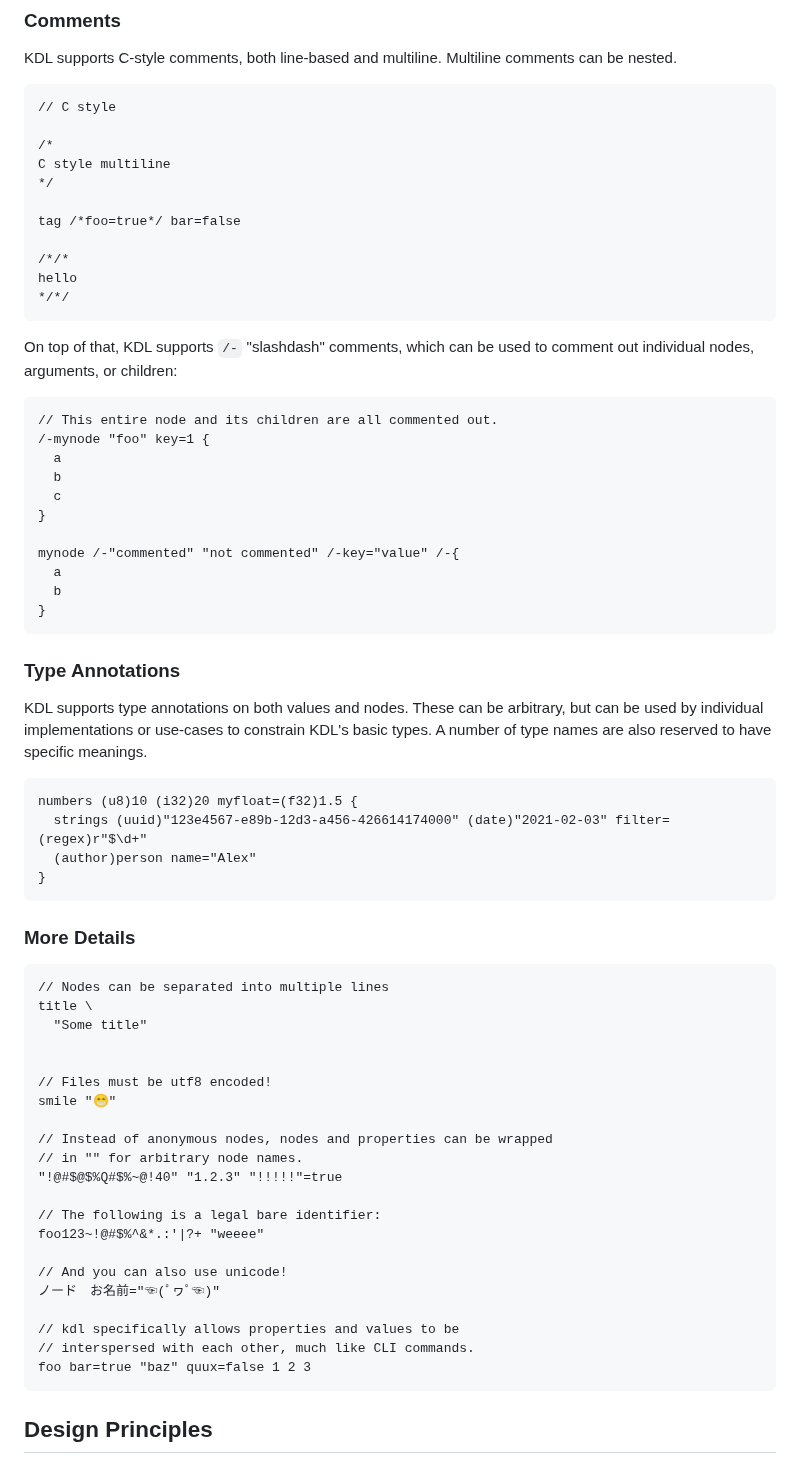
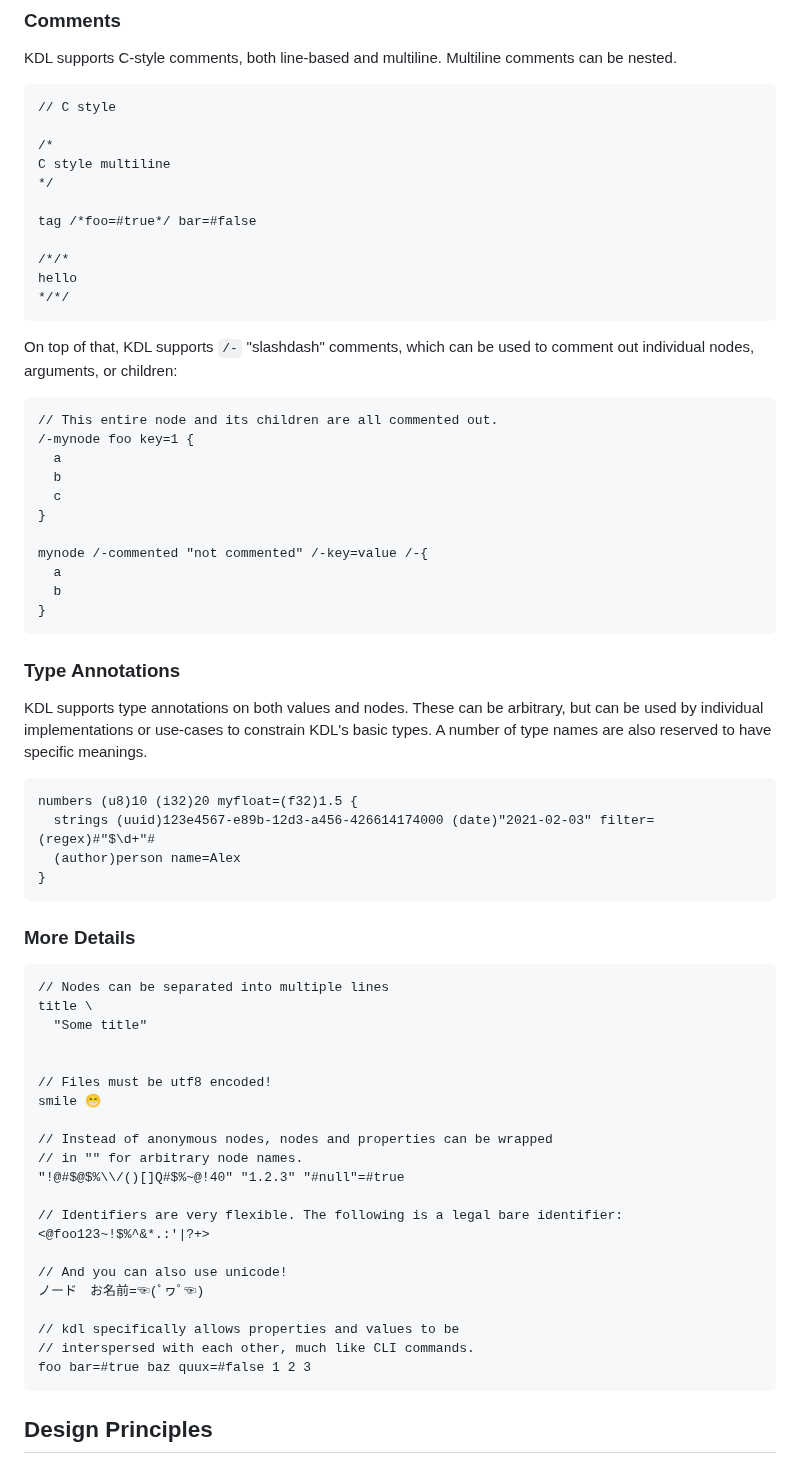
Before and after one commit to kdl-org/kdl, a Markdown page: README.md, the part around one of its changes. GitHub-like rendering.

````diff
--- a/README.md
+++ b/README.md
@@ -209,7 +216,7 @@ comments can be nested.
 C style multiline
 */
 
-tag /*foo=true*/ bar=false
+tag /*foo=#true*/ bar=#false
 
 /*/*
 hello
@@ -221,13 +228,13 @@ comment out individual nodes, arguments, or children:
 
 ```kdl
 // This entire node and its children are all commented out.
-/-mynode "foo" key=1 {
+/-mynode foo key=1 {
   a
   b
   c
 }
 
-mynode /-"commented" "not commented" /-key="value" /-{
+mynode /-commented "not commented" /-key=value /-{
   a
   b
 }
@@ -242,8 +249,8 @@ specific meanings.
 
 ```kdl
 numbers (u8)10 (i32)20 myfloat=(f32)1.5 {
-  strings (uuid)"123e4567-e89b-12d3-a456-426614174000" (date)"2021-02-03" filter=(regex)r"$\d+"
-  (author)person name="Alex"
+  strings (uuid)123e4567-e89b-12d3-a456-426614174000 (date)"2021-02-03" filter=(regex)#"$\d+"#
+  (author)person name=Alex
 }
 ```
 
@@ -256,21 +263,21 @@ title \
 
 
 // Files must be utf8 encoded!
-smile "😁"
+smile 😁
 
 // Instead of anonymous nodes, nodes and properties can be wrapped
 // in "" for arbitrary node names.
-"!@#$@$%Q#$%~@!40" "1.2.3" "!!!!!"=true
+"!@#$@$%\\/()[]Q#$%~@!40" "1.2.3" "#null"=#true
 
-// The following is a legal bare identifier:
-foo123~!@#$%^&*.:'|?+ "weeee"
+// Identifiers are very flexible. The following is a legal bare identifier:
+<@foo123~!$%^&*.:'|?+>
 
 // And you can also use unicode!
-ノード　お名前="☜(ﾟヮﾟ☜)"
+ノード　お名前=☜(ﾟヮﾟ☜)
 
 // kdl specifically allows properties and values to be
 // interspersed with each other, much like CLI commands.
-foo bar=true "baz" quux=false 1 2 3
+foo bar=#true baz quux=#false 1 2 3
 ```
 
 ## Design Principles
````
Also changed, not shown: other parts of README.md (+27 -20 lines).
